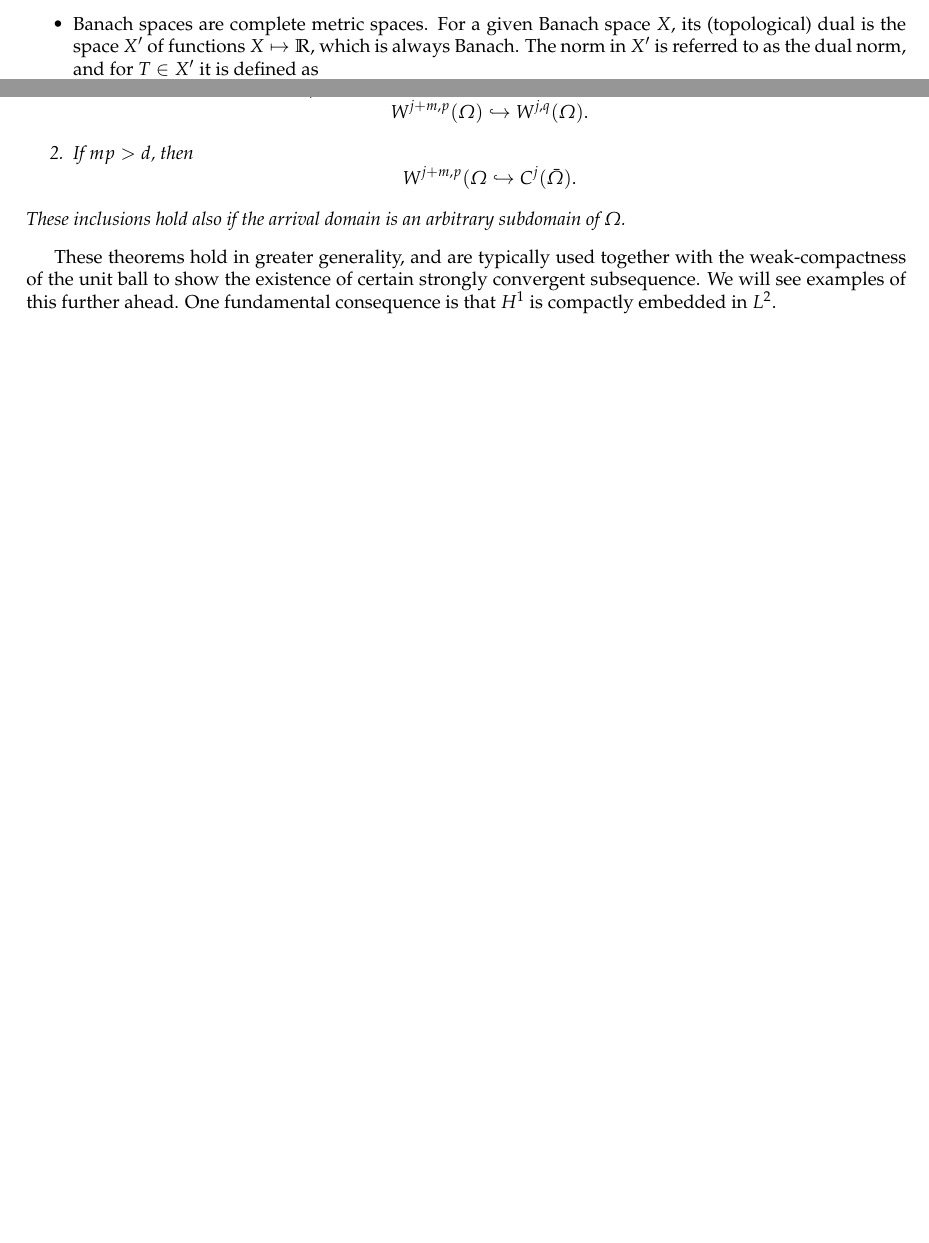
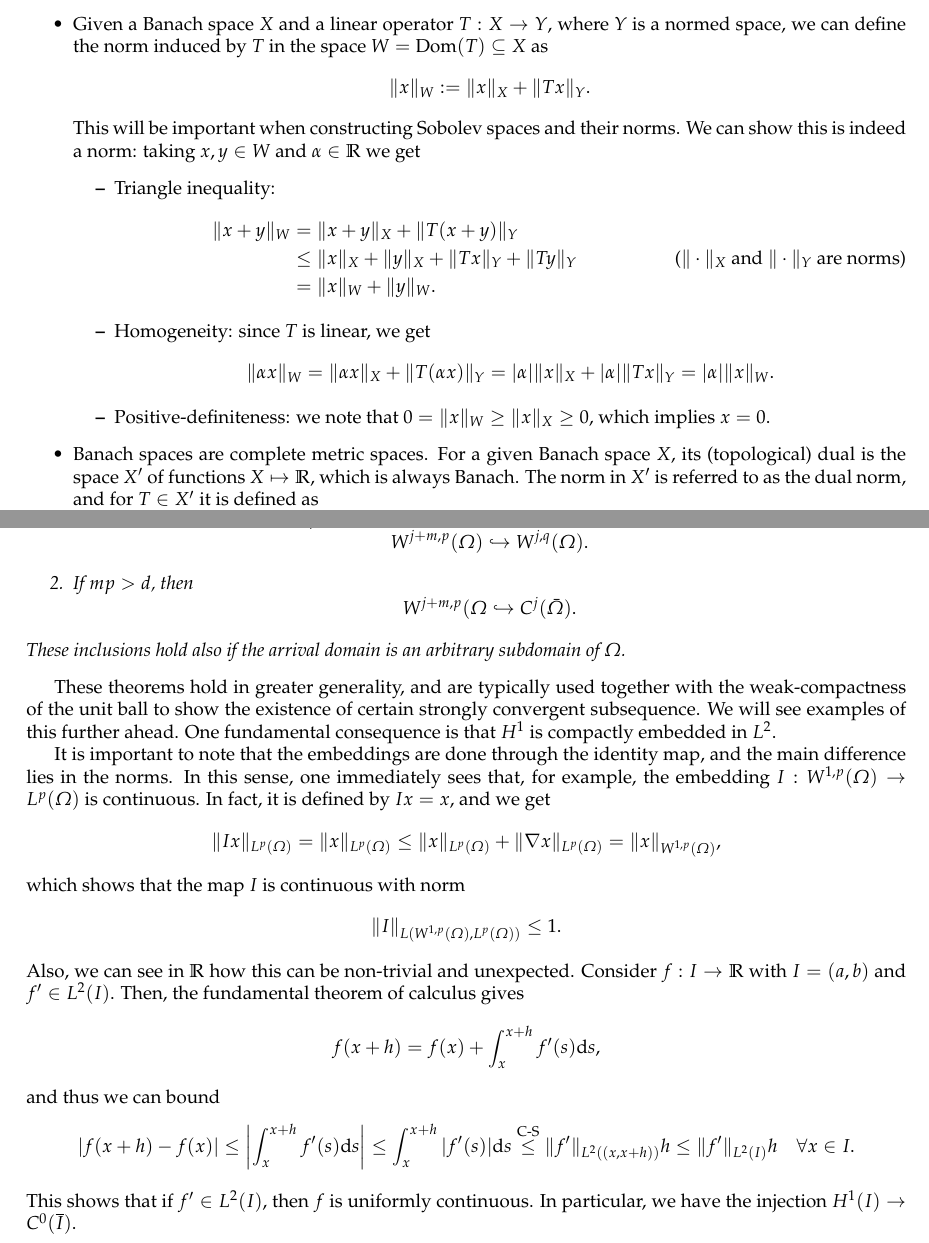
Before and after one commit to nabw/IMT3801, a LaTeX document (main.tex): two parts of pages 14 and 17 of 49 before the commit and two parts of pages 14 and 17 of 50 after it, joined at a grey line, cut at the place of the change, the shorter picture padded with empty space. Compiled offline with pdfLaTeX.

Commit message:
norm induced by T, subsections, identity map for embeddings

```diff
--- a/main.tex
+++ b/main.tex
@@ -564,6 +564,20 @@ In this section we will review some important properties of functional spaces an
         \item Continuous linear operators acting on Banach spaces have an induced operator norm: if $T: X\mapsto Y$, then
         $$ \| T\| =  \sup_{x\in X}\frac{|Tx|_Y}{|x|_X}. $$
         We denote the space of continuous linear operators from $X$ to $Y$ as $L(X,Y)$.
+        \item Given a Banach space $X$ and a linear operator $T:X\to Y$, where $Y$ is a normed space, we can define the norm induced by $T$ in the space $W=\text{Dom}(T)\subseteq X$ as
+        $$ \|x\|_{W} := \|x\|_X + \|Tx\|_Y. $$
+        This will be important when constructing Sobolev spaces and their norms. We can show this is indeed a norm: taking $x,y\in W$ and $\alpha\in \R$ we get
+        \begin{itemize}
+            \item Triangle inequality:
+            \begin{align*}
+                \|x+y\|_W &= \|x+y\|_X + \|T(x+y)\|_Y \\
+                &\leq \|x\|_X + \|y\|_X + \|Tx\|_Y + \|Ty\|_Y \tag{$\|\cdot\|_X$ and $\|\cdot\|_Y$ are norms}\\
+                &= \|x\|_W + \|y\|_W.
+            \end{align*}
+            \item Homogeneity: since $T$ is linear, we get
+            $$\|\alpha x\|_W = \|\alpha x\|_X + \|T(\alpha x)\|_Y = |\alpha|\|x\|_X + |\alpha|\|Tx\|_Y = |\alpha|\|x\|_W.$$
+            \item Positive-definiteness: we note that $0=\|x\|_W\geq \|x\|_X\geq 0$, which implies $x=0$.
+        \end{itemize}
         \item Banach spaces are complete metric spaces. For a given Banach space $X$, its (topological) dual is the space $X'$ of functions $X\mapsto \R$, which is always Banach. The norm in $X'$ is referred to as the dual norm, and for $T\in X'$ it is defined as
         $$\|T\|_{X'} = \sup_{\substack{x\in X\\ \|x\|_X\leq 1}} |T(x)|.$$
         The action of an element of the dual space is sometimes denoted as $\langle T, x\rangle_{X'\times X}$, so as to resemble the notation of an inner product. In general, one can identify a part of the bidual space $X'' = (X')'$ through the evaluation operator $T_f:X'\mapsto \R$ in $X''$ defined as $T_f(L) = L(f)$. This immersion is not surjective.
@@ -665,6 +681,17 @@ These inclusions hold also if the arrival domain is an arbitrary subdomain of $\
 \end{theorem}
 These theorems hold in greater generality, and are typically used together with the weak-compactness of the unit ball to show the existence of certain strongly convergent subsequence. We will see examples of this further ahead. One fundamental consequence is that $H^1$ is compactly embedded in $L^2$.
 
+It is important to note that the embeddings are done through the identity map, and the main difference lies in the norms. In this sense, one immediately sees that, for example, the embedding $I:W^{1,p}(\Omega)\to L^p(\Omega)$ is continuous. In fact, it is defined by $Ix=x$, and we get
+$$
+\|Ix\|_{L^p(\Omega)} = \|x\|_{L^p(\Omega)} \leq \|x\|_{L^p(\Omega)} + \|\nabla x\|_{L^p(\Omega)} = \|x\|_{W^{1,p}(\Omega)},
+$$
+which shows that the map $I$ is continuous with norm
+$$\|I\|_{L(W^{1,p}(\Omega), L^p(\Omega))}\leq 1.$$
+Also, we can see in $\R$ how this can be non-trivial and unexpected. Consider $f:I\to \R$ with $I=(a,b)$ and $f'\in L^2(I)$. Then, the fundamental theorem of calculus gives
+$$f(x+h) = f(x) + \int_x^{x+h}f'(s)\mathrm{d}s,$$
+and thus we can bound
+$$|f(x+h)-f(x)|\leq \left|\int_x^{x+h}f'(s)\mathrm{d}s\right|\leq \int_x^{x+h}|f'(s)|\mathrm{d}s \overset{\text{C-S}}{\leq} \|f'\|_{L^2((x,x+h))}h \leq \|f'\|_{L^2(I)}h \quad \forall x\in I. $$
+This shows that if $f'\in L^2(I)$, then $f$ is uniformly continuous. In particular, we have the injection $H^1(I)\to C^0(\overline{I})$.
 %%%%%%%%%%%%%%%%%%%%%%%%%%%%%%%%%%%
 \subsection{Traces}%
 %%%%%%%%%%%%%%%%%%%%%%%%%%%%%%%%%%%
```
Also changed, not shown: main.tex (8 more changed lines).
